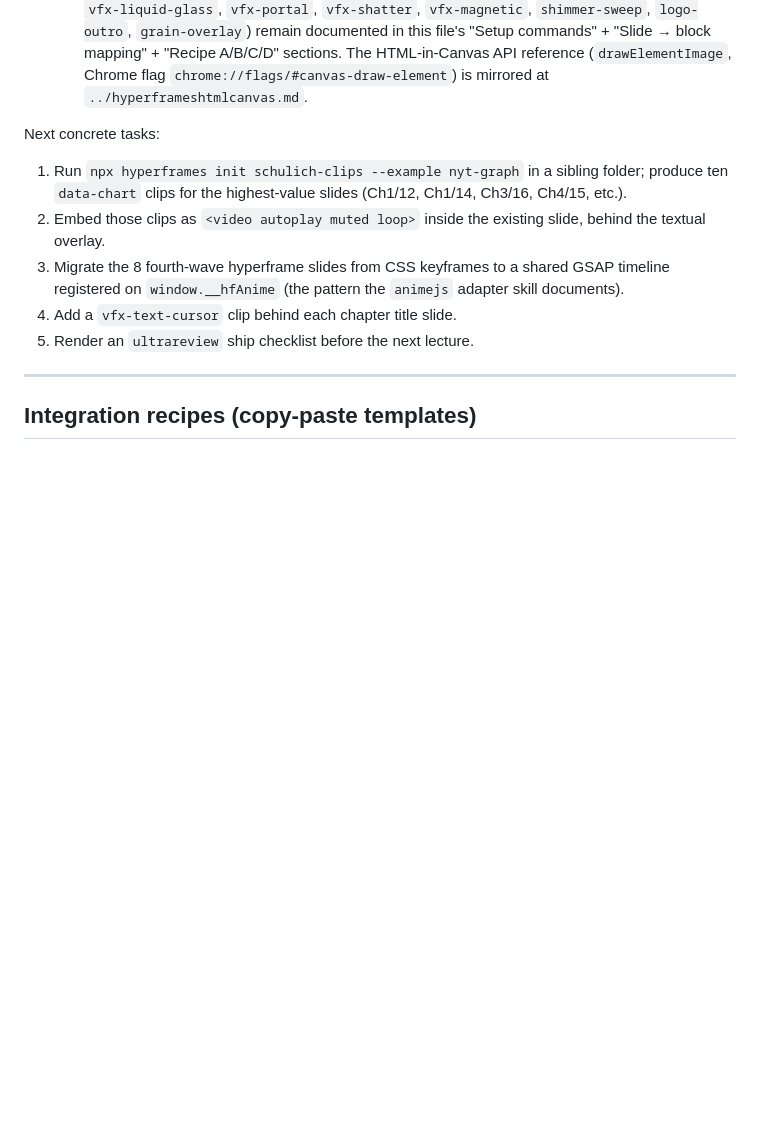
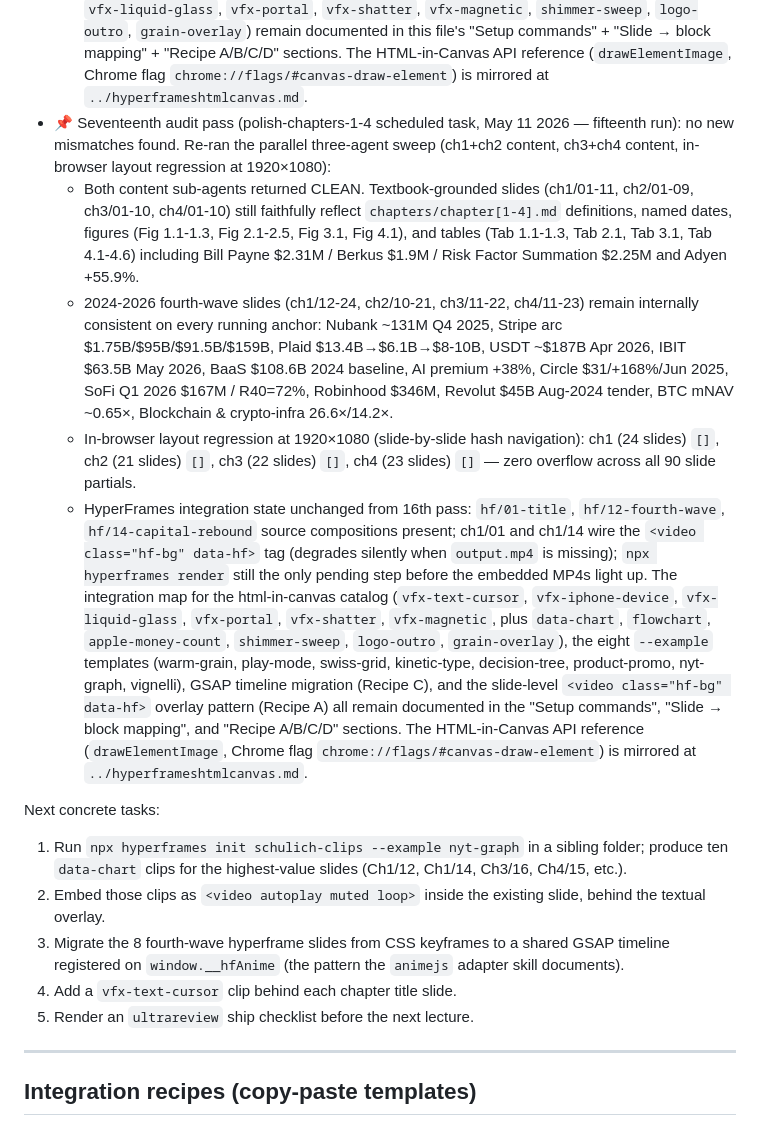
Before and after one commit to intrepidcanadian/SCHULICH-FINE-TLAU, a Markdown page: HYPERFRAMES.md, the part around the change. Drawn GitHub-style; blank space fills up the shorter version.

Commit message:
Log 17th audit pass: chapters 1-4 still clean (polish-chapters-1-4)
Parallel three-agent sweep (ch1+ch2 content, ch3+ch4 content,
in-browser layout regression at 1920x1080) returned zero new
mismatches. All textbook-grounded slides (ch1/01-11, ch2/01-09,
ch3/01-10, ch4/01-10) still match chapters/chapter[1-4].md;
fourth-wave slides (ch1/12-24, ch2/10-21, ch3/11-22, ch4/11-23)
remain internally consistent on every running anchor figure.
Layout regression returns [] for all four chapters.

Co-Authored-By: Claude Opus 4.7 (1M context) <noreply@anthropic.com>

```diff
--- a/HYPERFRAMES.md
+++ b/HYPERFRAMES.md
@@ -346,6 +346,11 @@ Status (updated 2026-05-10 audit pass):
   - HTML structural integrity re-checked via Python tag-balance scan over 90 slide partials (ch1: 24, ch2: 21, ch3: 22, ch4: 23) — `<section>` and `<div>` open/close counts balance in every file. `python3 scripts/build.py` reports all four index.html files unchanged (slide partials and concatenated output already in sync).
   - Layout regression check: per the layout-audit agent's static read, the historically-tight slides (ch1/21 cross-border B2B with `.3vh` row padding override, ch2/19 Robo 2.0 with `.15vh` row + `.35vh` card padding overrides, ch4/22 Q1-2026 multiples with 7-row sub-sector table at standard `.7vh` padding) all remain pre-defended within the 1080 frame; no new card-grid >6 or unbroken long-stat-string risks observed. Ch4/22 has the widest table at 7 rows but uses uncompressed padding — plenty of breathing room.
   - HyperFrames integration state unchanged from 13th pass: `hf/01-title`, `hf/12-fourth-wave`, `hf/14-capital-rebound` source compositions present and well-formed; `npx hyperframes render` still pending for the embedded `output.mp4` files. The eight `--example` template options (warm-grain, play-mode, swiss-grid, kinetic-type, decision-tree, product-promo, nyt-graph, vignelli) and the full html-in-canvas catalog (`npx hyperframes add html-in-canvas` + per-block adds for `data-chart`, `flowchart`, `apple-money-count`, `vfx-text-cursor`, `vfx-iphone-device`, `vfx-liquid-glass`, `vfx-portal`, `vfx-shatter`, `vfx-magnetic`, `shimmer-sweep`, `logo-outro`, `grain-overlay`) remain documented in this file's "Setup commands" + "Slide → block mapping" + "Recipe A/B/C/D" sections. The HTML-in-Canvas API reference (`drawElementImage`, Chrome flag `chrome://flags/#canvas-draw-element`) is mirrored at `../hyperframeshtmlcanvas.md`.
+- 📌 Seventeenth audit pass (polish-chapters-1-4 scheduled task, May 11 2026 — fifteenth run): no new mismatches found. Re-ran the parallel three-agent sweep (ch1+ch2 content, ch3+ch4 content, in-browser layout regression at 1920×1080):
+  - Both content sub-agents returned CLEAN. Textbook-grounded slides (ch1/01-11, ch2/01-09, ch3/01-10, ch4/01-10) still faithfully reflect `chapters/chapter[1-4].md` definitions, named dates, figures (Fig 1.1-1.3, Fig 2.1-2.5, Fig 3.1, Fig 4.1), and tables (Tab 1.1-1.3, Tab 2.1, Tab 3.1, Tab 4.1-4.6) including Bill Payne $2.31M / Berkus $1.9M / Risk Factor Summation $2.25M and Adyen +55.9%.
+  - 2024-2026 fourth-wave slides (ch1/12-24, ch2/10-21, ch3/11-22, ch4/11-23) remain internally consistent on every running anchor: Nubank ~131M Q4 2025, Stripe arc $1.75B/$95B/$91.5B/$159B, Plaid $13.4B→$6.1B→$8-10B, USDT ~$187B Apr 2026, IBIT $63.5B May 2026, BaaS $108.6B 2024 baseline, AI premium +38%, Circle $31/+168%/Jun 2025, SoFi Q1 2026 $167M / R40=72%, Robinhood $346M, Revolut $45B Aug-2024 tender, BTC mNAV ~0.65×, Blockchain & crypto-infra 26.6×/14.2×.
+  - In-browser layout regression at 1920×1080 (slide-by-slide hash navigation): ch1 (24 slides) `[]`, ch2 (21 slides) `[]`, ch3 (22 slides) `[]`, ch4 (23 slides) `[]` — zero overflow across all 90 slide partials.
+  - HyperFrames integration state unchanged from 16th pass: `hf/01-title`, `hf/12-fourth-wave`, `hf/14-capital-rebound` source compositions present; ch1/01 and ch1/14 wire the `<video class="hf-bg" data-hf>` tag (degrades silently when `output.mp4` is missing); `npx hyperframes render` still the only pending step before the embedded MP4s light up. The integration map for the html-in-canvas catalog (`vfx-text-cursor`, `vfx-iphone-device`, `vfx-liquid-glass`, `vfx-portal`, `vfx-shatter`, `vfx-magnetic`, plus `data-chart`, `flowchart`, `apple-money-count`, `shimmer-sweep`, `logo-outro`, `grain-overlay`), the eight `--example` templates (warm-grain, play-mode, swiss-grid, kinetic-type, decision-tree, product-promo, nyt-graph, vignelli), GSAP timeline migration (Recipe C), and the slide-level `<video class="hf-bg" data-hf>` overlay pattern (Recipe A) all remain documented in the "Setup commands", "Slide → block mapping", and "Recipe A/B/C/D" sections. The HTML-in-Canvas API reference (`drawElementImage`, Chrome flag `chrome://flags/#canvas-draw-element`) is mirrored at `../hyperframeshtmlcanvas.md`.
 
 Next concrete tasks:
 
```
